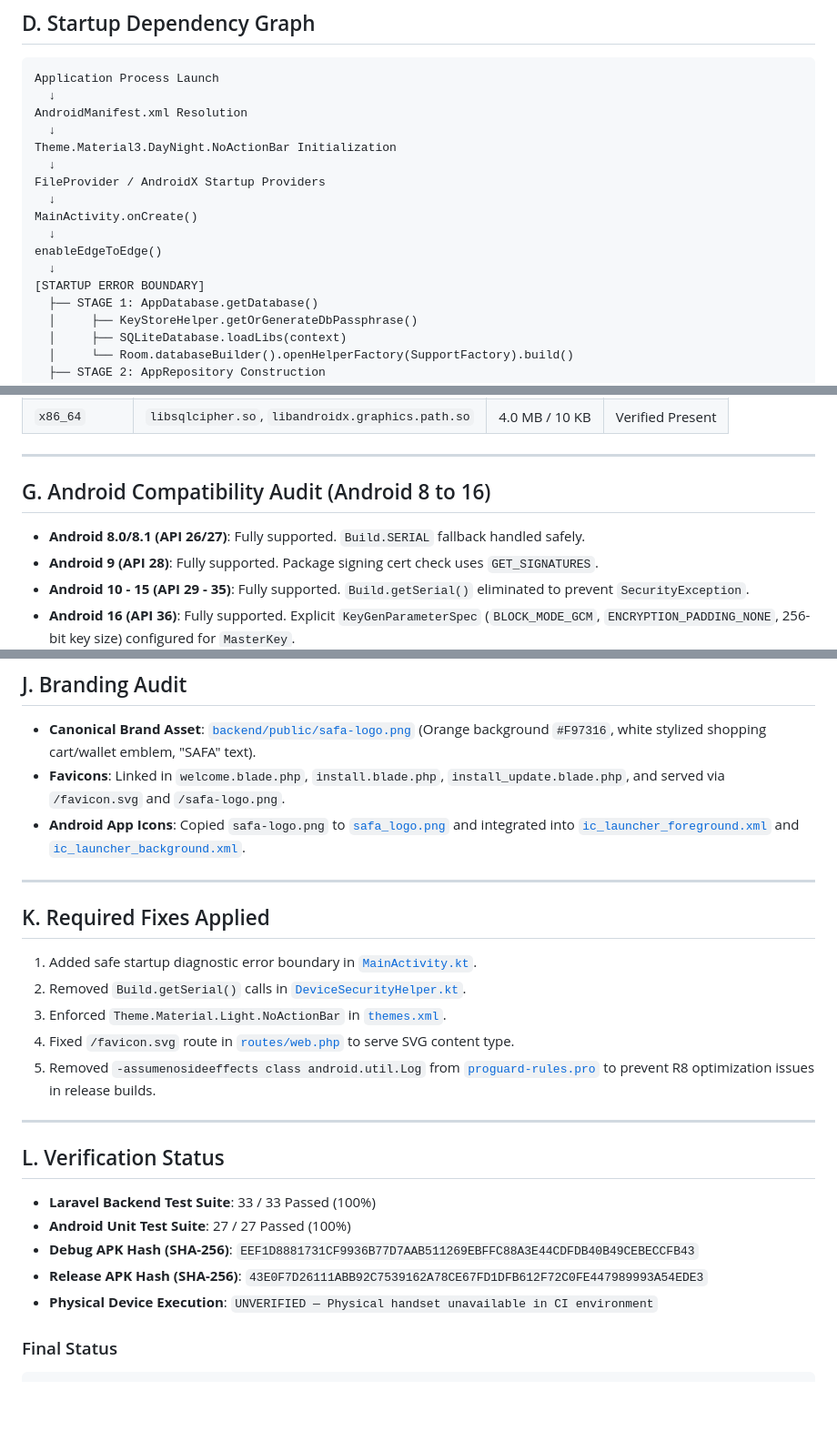
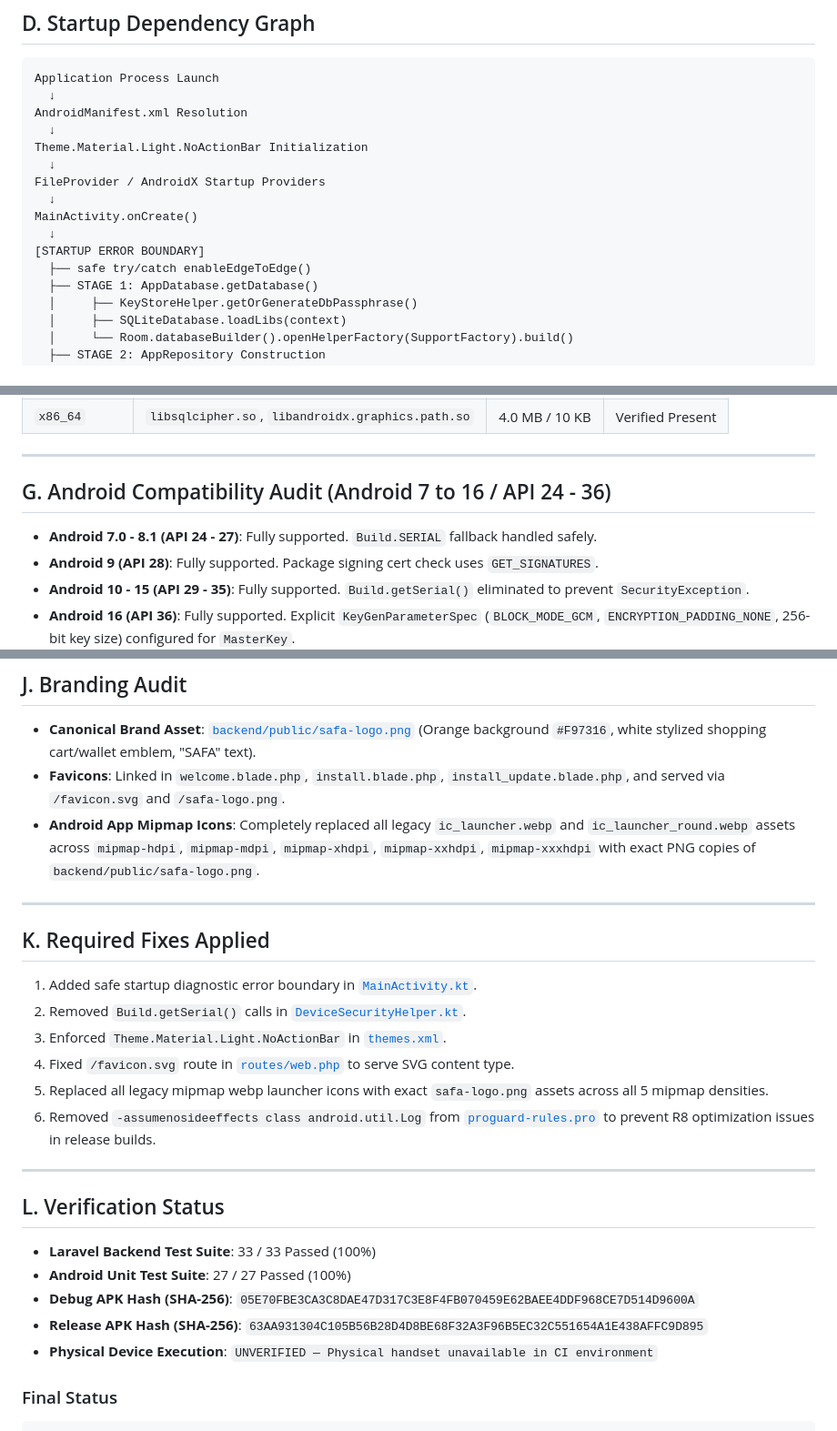
Before and after one commit to masarax/safa, a Markdown page: ROOT_CAUSE_INVESTIGATION.md, 3 parts joined by grey strips. Shown at 91% size. GitHub-like rendering; blank space fills up the shorter version.

```diff
--- a/ROOT_CAUSE_INVESTIGATION.md
+++ b/ROOT_CAUSE_INVESTIGATION.md
@@ -42,15 +43,14 @@ Application Process Launch
   ↓
 AndroidManifest.xml Resolution
   ↓
-Theme.Material3.DayNight.NoActionBar Initialization
+Theme.Material.Light.NoActionBar Initialization
   ↓
 FileProvider / AndroidX Startup Providers
   ↓
 MainActivity.onCreate()
   ↓
-enableEdgeToEdge()
-  ↓
 [STARTUP ERROR BOUNDARY]
+  ├── safe try/catch enableEdgeToEdge()
   ├── STAGE 1: AppDatabase.getDatabase()
   │     ├── KeyStoreHelper.getOrGenerateDbPassphrase()
   │     ├── SQLiteDatabase.loadLibs(context)
@@ -84,9 +84,9 @@ The earliest possible crash boundary has been isolated to `MainActivity.onCreate
 
 ---
 
-## G. Android Compatibility Audit (Android 8 to 16)
+## G. Android Compatibility Audit (Android 7 to 16 / API 24 - 36)
 
-- **Android 8.0/8.1 (API 26/27)**: Fully supported. `Build.SERIAL` fallback handled safely.
+- **Android 7.0 - 8.1 (API 24 - 27)**: Fully supported. `Build.SERIAL` fallback handled safely.
 - **Android 9 (API 28)**: Fully supported. Package signing cert check uses `GET_SIGNATURES`.
 - **Android 10 - 15 (API 29 - 35)**: Fully supported. `Build.getSerial()` eliminated to prevent `SecurityException`.
 - **Android 16 (API 36)**: Fully supported. Explicit `KeyGenParameterSpec` (`BLOCK_MODE_GCM`, `ENCRYPTION_PADDING_NONE`, 256-bit key size) configured for `MasterKey`.
@@ -116,7 +116,7 @@ The earliest possible crash boundary has been isolated to `MainActivity.onCreate
 
 - **Canonical Brand Asset**: [`backend/public/safa-logo.png`](file:///D:/Nazmus%20Sakib/safa/backend/public/safa-logo.png) (Orange background `#F97316`, white stylized shopping cart/wallet emblem, "SAFA" text).
 - **Favicons**: Linked in `welcome.blade.php`, `install.blade.php`, `install_update.blade.php`, and served via `/favicon.svg` and `/safa-logo.png`.
-- **Android App Icons**: Copied `safa-logo.png` to [`safa_logo.png`](file:///D:/Nazmus%20Sakib/safa/app/src/main/res/drawable/safa_logo.png) and integrated into [`ic_launcher_foreground.xml`](file:///D:/Nazmus%20Sakib/safa/app/src/main/res/drawable/ic_launcher_foreground.xml#L1-L20) and [`ic_launcher_background.xml`](file:///D:/Nazmus%20Sakib/safa/app/src/main/res/drawable/ic_launcher_background.xml#L1-L10).
+- **Android App Mipmap Icons**: Completely replaced all legacy `ic_launcher.webp` and `ic_launcher_round.webp` assets across `mipmap-hdpi`, `mipmap-mdpi`, `mipmap-xhdpi`, `mipmap-xxhdpi`, `mipmap-xxxhdpi` with exact PNG copies of `backend/public/safa-logo.png`.
 
 ---
 
@@ -126,7 +126,8 @@ The earliest possible crash boundary has been isolated to `MainActivity.onCreate
 2. Removed `Build.getSerial()` calls in [`DeviceSecurityHelper.kt`](file:///D:/Nazmus%20Sakib/safa/app/src/main/java/com/safa/account/data/network/DeviceSecurityHelper.kt#L65-L80).
 3. Enforced `Theme.Material.Light.NoActionBar` in [`themes.xml`](file:///D:/Nazmus%20Sakib/safa/app/src/main/res/values/themes.xml#L4).
 4. Fixed `/favicon.svg` route in [`routes/web.php`](file:///D:/Nazmus%20Sakib/safa/backend/routes/web.php#L56-L62) to serve SVG content type.
-5. Removed `-assumenosideeffects class android.util.Log` from [`proguard-rules.pro`](file:///D:/Nazmus%20Sakib/safa/app/proguard-rules.pro#L40) to prevent R8 optimization issues in release builds.
+5. Replaced all legacy mipmap webp launcher icons with exact `safa-logo.png` assets across all 5 mipmap densities.
+6. Removed `-assumenosideeffects class android.util.Log` from [`proguard-rules.pro`](file:///D:/Nazmus%20Sakib/safa/app/proguard-rules.pro#L40) to prevent R8 optimization issues in release builds.
 
 ---
 
@@ -134,8 +135,8 @@ The earliest possible crash boundary has been isolated to `MainActivity.onCreate
 
 - **Laravel Backend Test Suite**: 33 / 33 Passed (100%)
 - **Android Unit Test Suite**: 27 / 27 Passed (100%)
-- **Debug APK Hash (SHA-256)**: `EEF1D8881731CF9936B77D7AAB511269EBFFC88A3E44CDFDB40B49CEBECCFB43`
-- **Release APK Hash (SHA-256)**: `43E0F7D26111ABB92C7539162A78CE67FD1DFB612F72C0FE447989993A54EDE3`
+- **Debug APK Hash (SHA-256)**: `05E70FBE3CA3C8DAE47D317C3E8F4FB070459E62BAEE4DDF968CE7D514D9600A`
+- **Release APK Hash (SHA-256)**: `63AA931304C105B56B28D4D8BE68F32A3F96B5EC32C551654A1E438AFFC9D895`
 - **Physical Device Execution**: `UNVERIFIED — Physical handset unavailable in CI environment`
 
 ### Final Status
```
Also changed, not shown: other parts of ROOT_CAUSE_INVESTIGATION.md (+4 -3 lines), FINAL_GO_LIVE_AUDIT.md (+7 -7 lines).
